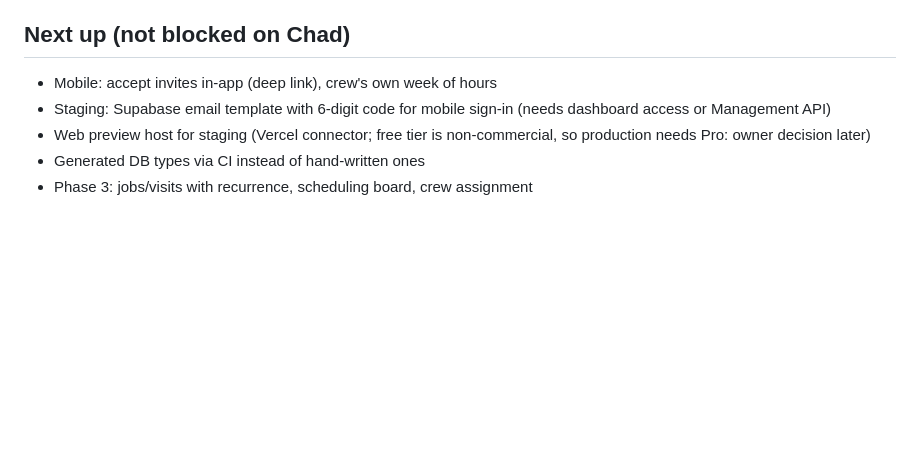
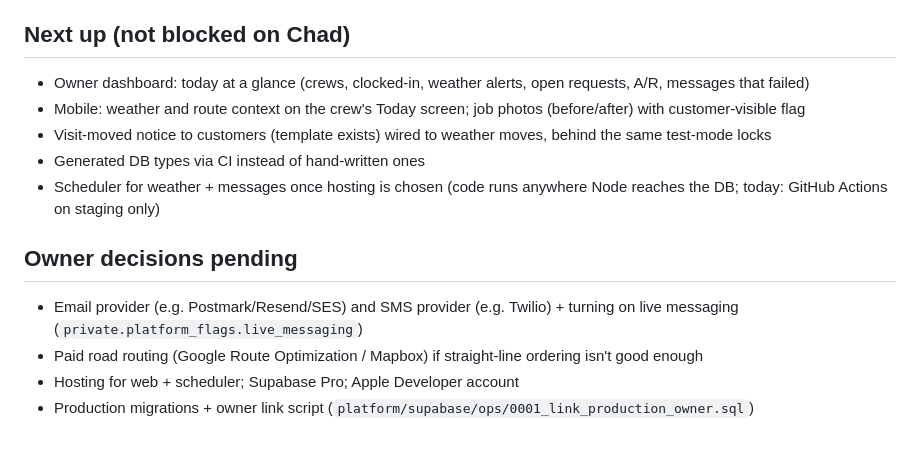
Before and after one commit to chado223/crew-clock, a Markdown page: docs/ISSUES.md, the part around the change. Drawn GitHub-style; blank space fills up the shorter version.

```diff
--- a/docs/ISSUES.md
+++ b/docs/ISSUES.md
@@ -67,8 +67,14 @@ Patching these in Flask would change historical payroll numbers mid-stream. They
 - Narrow Sheets scope from `drive` to `spreadsheets` only (test on Render first; `open_by_key` works with spreadsheets scope)
 
 ## Next up (not blocked on Chad)
-- Mobile: accept invites in-app (deep link), crew's own week of hours
-- Staging: Supabase email template with 6-digit code for mobile sign-in (needs dashboard access or Management API)
-- Web preview host for staging (Vercel connector; free tier is non-commercial, so production needs Pro: owner decision later)
+- Owner dashboard: today at a glance (crews, clocked-in, weather alerts, open requests, A/R, messages that failed)
+- Mobile: weather and route context on the crew's Today screen; job photos (before/after) with customer-visible flag
+- Visit-moved notice to customers (template exists) wired to weather moves, behind the same test-mode locks
 - Generated DB types via CI instead of hand-written ones
-- Phase 3: jobs/visits with recurrence, scheduling board, crew assignment
+- Scheduler for weather + messages once hosting is chosen (code runs anywhere Node reaches the DB; today: GitHub Actions on staging only)
+
+## Owner decisions pending
+- Email provider (e.g. Postmark/Resend/SES) and SMS provider (e.g. Twilio) + turning on live messaging (`private.platform_flags.live_messaging`)
+- Paid road routing (Google Route Optimization / Mapbox) if straight-line ordering isn't good enough
+- Hosting for web + scheduler; Supabase Pro; Apple Developer account
+- Production migrations + owner link script (`platform/supabase/ops/0001_link_production_owner.sql`)
```
Also changed, not shown: docs/ROADMAP.md (+16 -0 lines).
